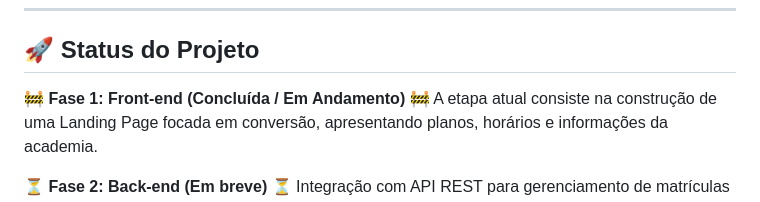
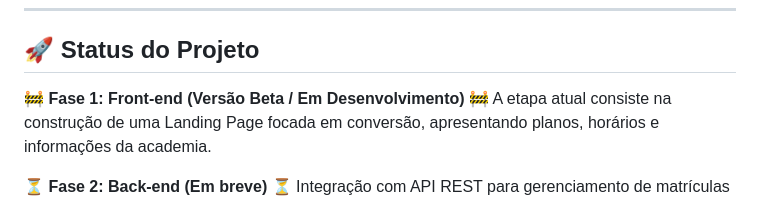
Before and after one commit to tiagonunes1337/panagym, a Markdown page: README.md, the part around the change. GitHub-like rendering.

Commit message:
Atualização

```diff
--- a/README.md
+++ b/README.md
@@ -8,7 +8,7 @@ Este projeto está sendo desenvolvido em etapas e tem como objetivo demonstrar h
 
 ## 🚀 Status do Projeto
 
-🚧 **Fase 1: Front-end (Concluída / Em Andamento)** 🚧
+🚧 **Fase 1: Front-end (Versão Beta / Em Desenvolvimento)** 🚧
 A etapa atual consiste na construção de uma Landing Page focada em conversão, apresentando planos, horários e informações da academia.
 
 ⏳ **Fase 2: Back-end (Em breve)** ⏳
```
